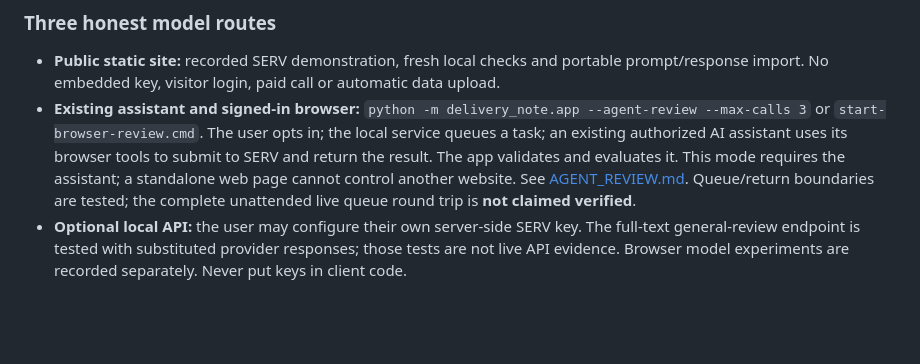
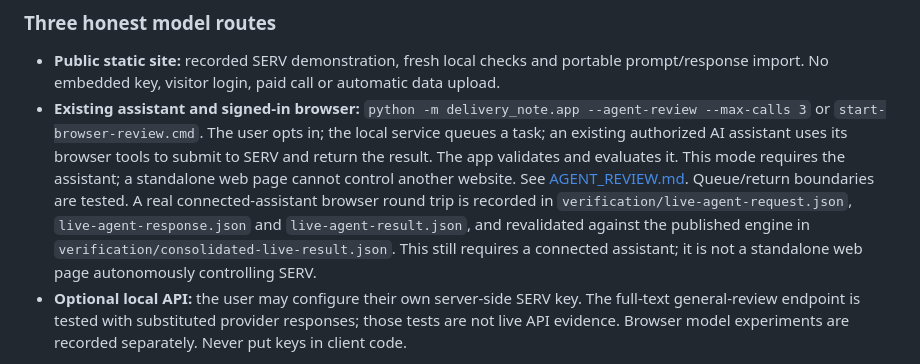
Before and after one commit to shshdfxh-cloud/delivery-note, a Markdown page: README.md, the part around the change. Rendered like a GitHub page; blank space fills up the shorter version.

```diff
--- a/README.md
+++ b/README.md
@@ -23,7 +23,7 @@ For a new delivery, enter the goal, select reference and deliverable text files,
 ### Three honest model routes
 
 - **Public static site:** recorded SERV demonstration, fresh local checks and portable prompt/response import. No embedded key, visitor login, paid call or automatic data upload.
-- **Existing assistant and signed-in browser:** `python -m delivery_note.app --agent-review --max-calls 3` or `start-browser-review.cmd`. The user opts in; the local service queues a task; an existing authorized AI assistant uses its browser tools to submit to SERV and return the result. The app validates and evaluates it. This mode requires the assistant; a standalone web page cannot control another website. See [AGENT_REVIEW.md](AGENT_REVIEW.md). Queue/return boundaries are tested; the complete unattended live queue round trip is **not claimed verified**.
+- **Existing assistant and signed-in browser:** `python -m delivery_note.app --agent-review --max-calls 3` or `start-browser-review.cmd`. The user opts in; the local service queues a task; an existing authorized AI assistant uses its browser tools to submit to SERV and return the result. The app validates and evaluates it. This mode requires the assistant; a standalone web page cannot control another website. See [AGENT_REVIEW.md](AGENT_REVIEW.md). Queue/return boundaries are tested. A real connected-assistant browser round trip is recorded in `verification/live-agent-request.json`, `live-agent-response.json` and `live-agent-result.json`, and revalidated against the published engine in `verification/consolidated-live-result.json`. This still requires a connected assistant; it is not a standalone web page autonomously controlling SERV.
 - **Optional local API:** the user may configure their own server-side SERV key. The full-text general-review endpoint is tested with substituted provider responses; those tests are not live API evidence. Browser model experiments are recorded separately. Never put keys in client code.
 
 **Verified model evidence:** `verification/serv-goal-tools-20260922.json` contains the actual completed SERV-side browser response and observed usage; `verification/serv-goal-tools-validated.json` contains the independent recheck of that response against file bytes. The helper prompt was condensed for the browser, with the objective and every source line preserved. This is a browser observation, not a cryptographic provider receipt. The Playground comparison also runs a raw model; the displayed SERV-side amount is not the total comparison cost.
```
Also changed, not shown: CONTEST_UPDATE.md (+4 -0 lines).
